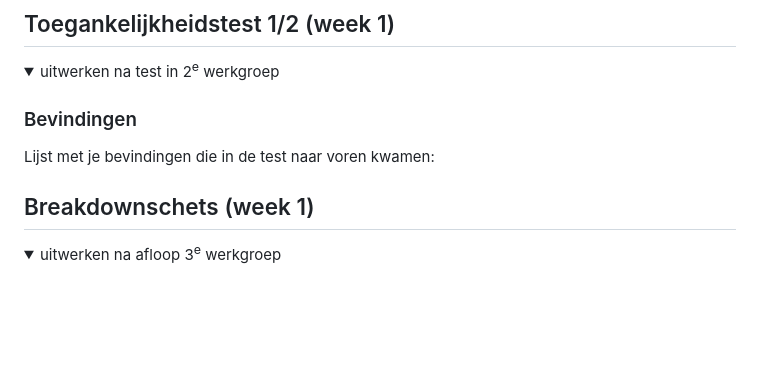
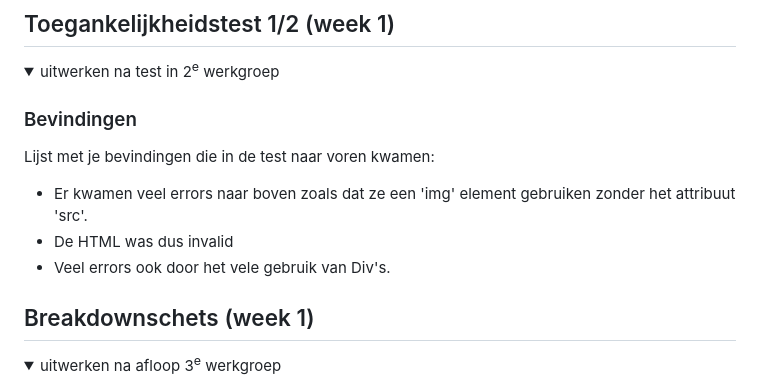
Before and after one commit to Timdenbrav/blokwebvomar, a Markdown page: README.md, the part around the change. Drawn GitHub-style; folded sections open; blank space fills up the shorter version.

```diff
--- a/README.md
+++ b/README.md
@@ -57,6 +57,10 @@ Nb. Door *open* toe te voegen aan een *details* element kun je deze standaard op
 
   ### Bevindingen
   Lijst met je bevindingen die in de test naar voren kwamen:
+
+  - Er kwamen veel errors naar boven zoals dat ze een 'img' element gebruiken zonder het attribuut 'src'.
+  - De HTML was dus invalid
+  - Veel errors ook door het vele gebruik van Div's.
 
 </details>
 
```
